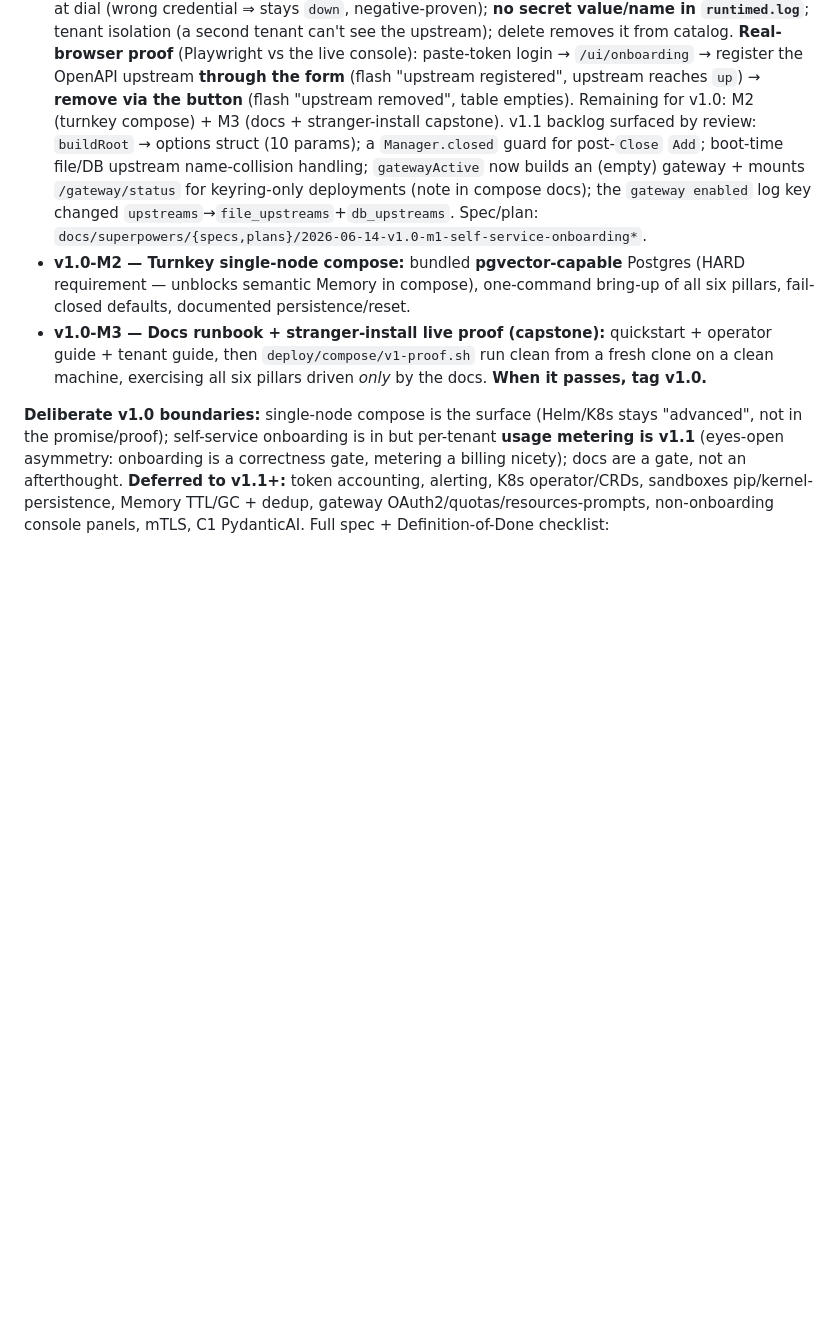
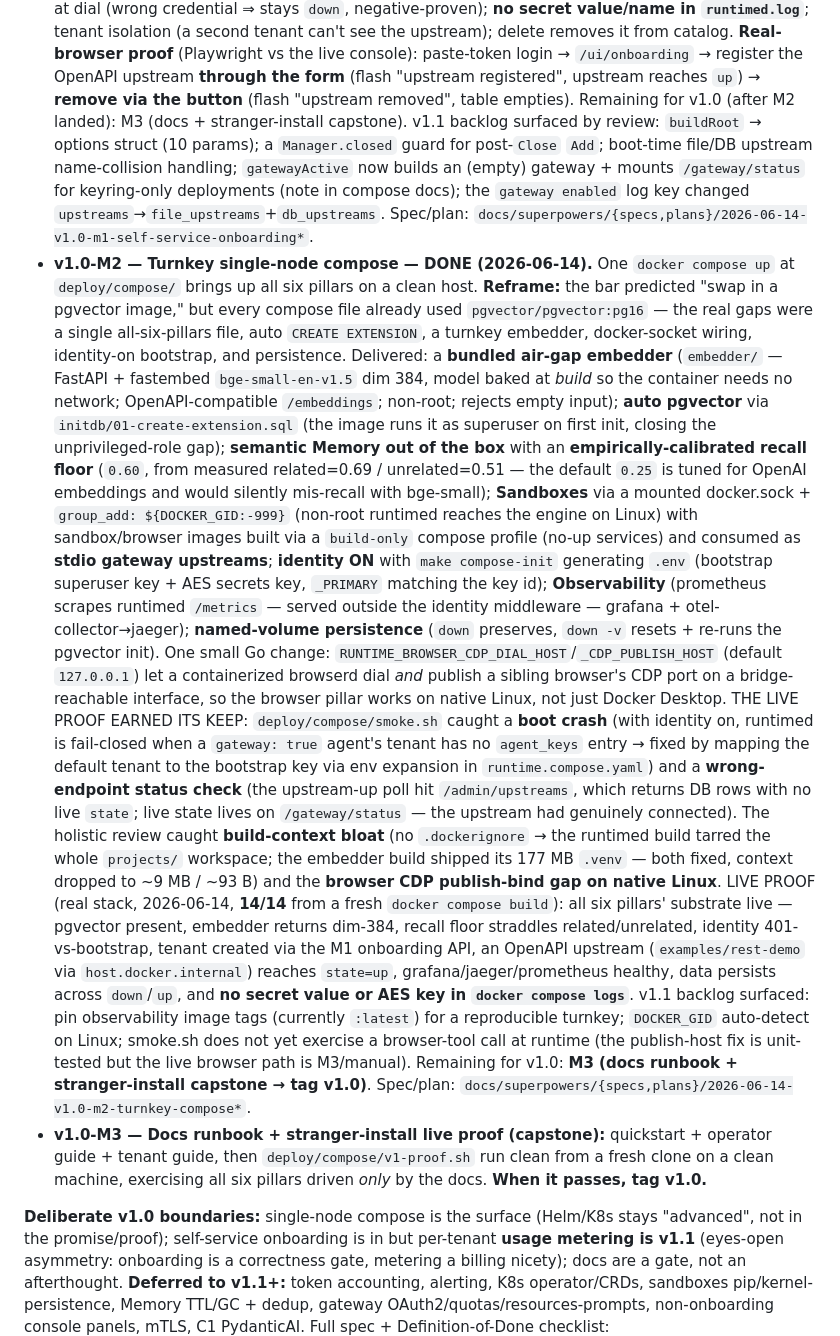
Before and after one commit to sausheong/runtime, a Markdown page: ROADMAP.md, the part around the change. GitHub-like rendering; blank space fills up the shorter version.

Commit message:
docs(roadmap): record v1.0-M2 DONE with 14/14 live-proof results

```diff
--- a/ROADMAP.md
+++ b/ROADMAP.md
@@ -98,7 +98,7 @@ onboarding, and docs, proven by a stranger-install live run.** Capability is
   (Playwright vs the live console): paste-token login → `/ui/onboarding` →
   register the OpenAPI upstream **through the form** (flash "upstream registered",
   upstream reaches `up`) → **remove via the button** (flash "upstream removed",
-  table empties). Remaining for v1.0: M2 (turnkey compose) + M3 (docs +
+  table empties). Remaining for v1.0 (after M2 landed): M3 (docs +
   stranger-install capstone). v1.1 backlog surfaced by review: `buildRoot` →
   options struct (10 params); a `Manager.closed` guard for post-`Close` `Add`;
   boot-time file/DB upstream name-collision handling; `gatewayActive` now builds
@@ -106,10 +106,54 @@ onboarding, and docs, proven by a stranger-install live run.** Capability is
   (note in compose docs); the `gateway enabled` log key changed
   `upstreams`→`file_upstreams`+`db_upstreams`. Spec/plan:
   `docs/superpowers/{specs,plans}/2026-06-14-v1.0-m1-self-service-onboarding*`.
-- **v1.0-M2 — Turnkey single-node compose:** bundled **pgvector-capable**
-  Postgres (HARD requirement — unblocks semantic Memory in compose),
-  one-command bring-up of all six pillars, fail-closed defaults, documented
-  persistence/reset.
+- **v1.0-M2 — Turnkey single-node compose — DONE (2026-06-14).** One
+  `docker compose up` at `deploy/compose/` brings up all six pillars on a clean
+  host. **Reframe:** the bar predicted "swap in a pgvector image," but every
+  compose file already used `pgvector/pgvector:pg16` — the real gaps were a
+  single all-six-pillars file, auto `CREATE EXTENSION`, a turnkey embedder,
+  docker-socket wiring, identity-on bootstrap, and persistence. Delivered: a
+  **bundled air-gap embedder** (`embedder/` — FastAPI + fastembed
+  `bge-small-en-v1.5` dim 384, model baked at *build* so the container needs no
+  network; OpenAPI-compatible `/embeddings`; non-root; rejects empty input);
+  **auto pgvector** via `initdb/01-create-extension.sql` (the image runs it as
+  superuser on first init, closing the unprivileged-role gap); **semantic Memory
+  out of the box** with an **empirically-calibrated recall floor** (`0.60`, from
+  measured related=0.69 / unrelated=0.51 — the default `0.25` is tuned for
+  OpenAI embeddings and would silently mis-recall with bge-small); **Sandboxes**
+  via a mounted docker.sock + `group_add: ${DOCKER_GID:-999}` (non-root runtimed
+  reaches the engine on Linux) with sandbox/browser images built via a
+  `build-only` compose profile (no-up services) and consumed as **stdio gateway
+  upstreams**; **identity ON** with `make compose-init` generating `.env`
+  (bootstrap superuser key + AES secrets key, `_PRIMARY` matching the key id);
+  **Observability** (prometheus scrapes runtimed `/metrics` — served outside the
+  identity middleware — grafana + otel-collector→jaeger); **named-volume
+  persistence** (`down` preserves, `down -v` resets + re-runs the pgvector init).
+  One small Go change: `RUNTIME_BROWSER_CDP_DIAL_HOST`/`_CDP_PUBLISH_HOST`
+  (default `127.0.0.1`) let a containerized browserd dial *and* publish a sibling
+  browser's CDP port on a bridge-reachable interface, so the browser pillar works
+  on native Linux, not just Docker Desktop. THE LIVE PROOF EARNED ITS KEEP:
+  `deploy/compose/smoke.sh` caught a **boot crash** (with identity on, runtimed is
+  fail-closed when a `gateway: true` agent's tenant has no `agent_keys` entry →
+  fixed by mapping the default tenant to the bootstrap key via env expansion in
+  `runtime.compose.yaml`) and a **wrong-endpoint status check** (the upstream-up
+  poll hit `/admin/upstreams`, which returns DB rows with no live `state`; live
+  state lives on `/gateway/status` — the upstream had genuinely connected). The
+  holistic review caught **build-context bloat** (no `.dockerignore` → the
+  runtimed build tarred the whole `projects/` workspace; the embedder build
+  shipped its 177 MB `.venv` — both fixed, context dropped to ~9 MB / ~93 B) and
+  the **browser CDP publish-bind gap on native Linux**. LIVE PROOF (real stack,
+  2026-06-14, **14/14** from a fresh `docker compose build`): all six pillars'
+  substrate live — pgvector present, embedder returns dim-384, recall floor
+  straddles related/unrelated, identity 401-vs-bootstrap, tenant created via the
+  M1 onboarding API, an OpenAPI upstream (`examples/rest-demo` via
+  `host.docker.internal`) reaches `state=up`, grafana/jaeger/prometheus healthy,
+  data persists across `down`/`up`, and **no secret value or AES key in
+  `docker compose logs`**. v1.1 backlog surfaced: pin observability image tags
+  (currently `:latest`) for a reproducible turnkey; `DOCKER_GID` auto-detect on
+  Linux; smoke.sh does not yet exercise a browser-tool call at runtime (the
+  publish-host fix is unit-tested but the live browser path is M3/manual). Remaining
+  for v1.0: **M3 (docs runbook + stranger-install capstone → tag v1.0)**.
+  Spec/plan: `docs/superpowers/{specs,plans}/2026-06-14-v1.0-m2-turnkey-compose*`.
 - **v1.0-M3 — Docs runbook + stranger-install live proof (capstone):**
   quickstart + operator guide + tenant guide, then `deploy/compose/v1-proof.sh`
   run clean from a fresh clone on a clean machine, exercising all six pillars
```
